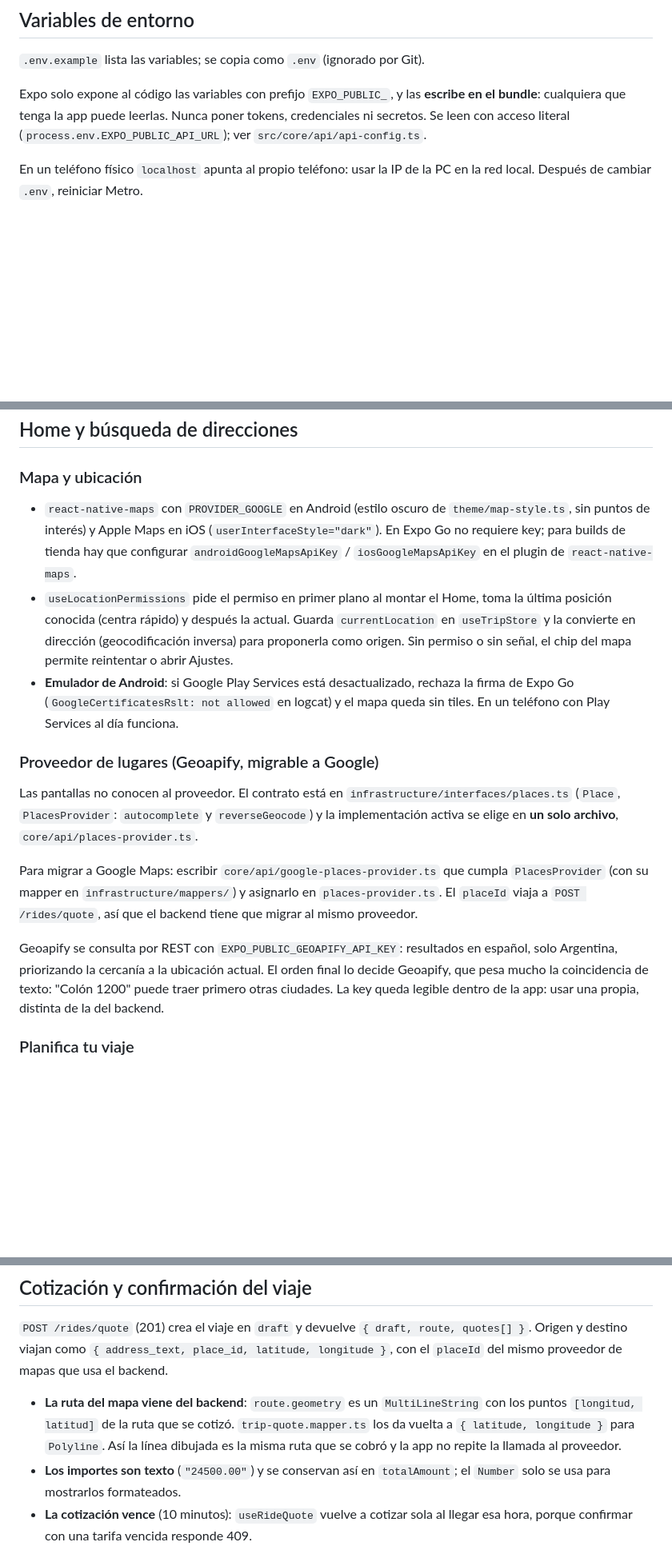
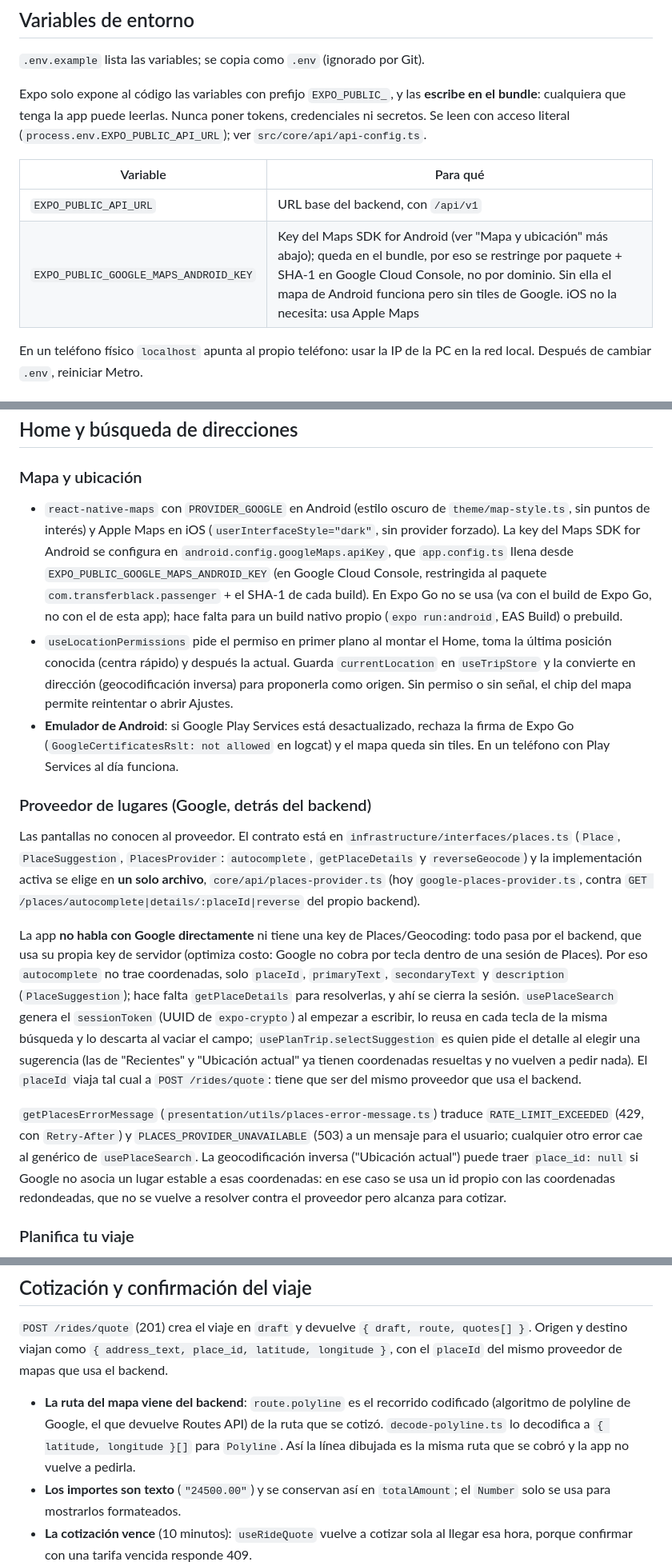
Before and after one commit to Facu-18/transfer-black-passenger-app, a Markdown page: README.md, 3 parts joined by grey strips. Shown at 80% size. Rendered like a GitHub page; blank space fills up the shorter version.

```diff
--- a/README.md
+++ b/README.md
@@ -58,6 +58,11 @@ Con Metro levantado: `a` abre en el emulador Android, `i` en el simulador iOS (s
 `.env.example` lista las variables; se copia como `.env` (ignorado por Git).
 
 Expo solo expone al código las variables con prefijo `EXPO_PUBLIC_`, y las **escribe en el bundle**: cualquiera que tenga la app puede leerlas. Nunca poner tokens, credenciales ni secretos. Se leen con acceso literal (`process.env.EXPO_PUBLIC_API_URL`); ver `src/core/api/api-config.ts`.
+
+| Variable | Para qué |
+|---|---|
+| `EXPO_PUBLIC_API_URL` | URL base del backend, con `/api/v1` |
+| `EXPO_PUBLIC_GOOGLE_MAPS_ANDROID_KEY` | Key del Maps SDK for Android (ver "Mapa y ubicación" más abajo); queda en el bundle, por eso se restringe por paquete + SHA-1 en Google Cloud Console, no por dominio. Sin ella el mapa de Android funciona pero sin tiles de Google. iOS no la necesita: usa Apple Maps |
 
 En un teléfono físico `localhost` apunta al propio teléfono: usar la IP de la PC en la red local. Después de cambiar `.env`, reiniciar Metro.
 
@@ -194,17 +199,17 @@ Dentro de `(app)`, `(tabs)` tiene la barra inferior flotante (`FloatingTabBar`);
 
 ### Mapa y ubicación
 
-- `react-native-maps` con `PROVIDER_GOOGLE` en Android (estilo oscuro de `theme/map-style.ts`, sin puntos de interés) y Apple Maps en iOS (`userInterfaceStyle="dark"`). En Expo Go no requiere key; para builds de tienda hay que configurar `androidGoogleMapsApiKey` / `iosGoogleMapsApiKey` en el plugin de `react-native-maps`.
+- `react-native-maps` con `PROVIDER_GOOGLE` en Android (estilo oscuro de `theme/map-style.ts`, sin puntos de interés) y Apple Maps en iOS (`userInterfaceStyle="dark"`, sin provider forzado). La key del Maps SDK for Android se configura en `android.config.googleMaps.apiKey`, que `app.config.ts` llena desde `EXPO_PUBLIC_GOOGLE_MAPS_ANDROID_KEY` (en Google Cloud Console, restringida al paquete `com.transferblack.passenger` + el SHA-1 de cada build). En Expo Go no se usa (va con el build de Expo Go, no con el de esta app); hace falta para un build nativo propio (`expo run:android`, EAS Build) o prebuild.
 - `useLocationPermissions` pide el permiso en primer plano al montar el Home, toma la última posición conocida (centra rápido) y después la actual. Guarda `currentLocation` en `useTripStore` y la convierte en dirección (geocodificación inversa) para proponerla como origen. Sin permiso o sin señal, el chip del mapa permite reintentar o abrir Ajustes.
 - **Emulador de Android**: si Google Play Services está desactualizado, rechaza la firma de Expo Go (`GoogleCertificatesRslt: not allowed` en logcat) y el mapa queda sin tiles. En un teléfono con Play Services al día funciona.
 
-### Proveedor de lugares (Geoapify, migrable a Google)
+### Proveedor de lugares (Google, detrás del backend)
 
-Las pantallas no conocen al proveedor. El contrato está en `infrastructure/interfaces/places.ts` (`Place`, `PlacesProvider`: `autocomplete` y `reverseGeocode`) y la implementación activa se elige en **un solo archivo**, `core/api/places-provider.ts`.
+Las pantallas no conocen al proveedor. El contrato está en `infrastructure/interfaces/places.ts` (`Place`, `PlaceSuggestion`, `PlacesProvider`: `autocomplete`, `getPlaceDetails` y `reverseGeocode`) y la implementación activa se elige en **un solo archivo**, `core/api/places-provider.ts` (hoy `google-places-provider.ts`, contra `GET /places/autocomplete|details/:placeId|reverse` del propio backend).
 
-Para migrar a Google Maps: escribir `core/api/google-places-provider.ts` que cumpla `PlacesProvider` (con su mapper en `infrastructure/mappers/`) y asignarlo en `places-provider.ts`. El `placeId` viaja a `POST /rides/quote`, así que el backend tiene que migrar al mismo proveedor.
+La app **no habla con Google directamente** ni tiene una key de Places/Geocoding: todo pasa por el backend, que usa su propia key de servidor (optimiza costo: Google no cobra por tecla dentro de una sesión de Places). Por eso `autocomplete` no trae coordenadas, solo `placeId`, `primaryText`, `secondaryText` y `description` (`PlaceSuggestion`); hace falta `getPlaceDetails` para resolverlas, y ahí se cierra la sesión. `usePlaceSearch` genera el `sessionToken` (UUID de `expo-crypto`) al empezar a escribir, lo reusa en cada tecla de la misma búsqueda y lo descarta al vaciar el campo; `usePlanTrip.selectSuggestion` es quien pide el detalle al elegir una sugerencia (las de "Recientes" y "Ubicación actual" ya tienen coordenadas resueltas y no vuelven a pedir nada). El `placeId` viaja tal cual a `POST /rides/quote`: tiene que ser del mismo proveedor que usa el backend.
 
-Geoapify se consulta por REST con `EXPO_PUBLIC_GEOAPIFY_API_KEY`: resultados en español, solo Argentina, priorizando la cercanía a la ubicación actual. El orden final lo decide Geoapify, que pesa mucho la coincidencia de texto: "Colón 1200" puede traer primero otras ciudades. La key queda legible dentro de la app: usar una propia, distinta de la del backend.
+`getPlacesErrorMessage` (`presentation/utils/places-error-message.ts`) traduce `RATE_LIMIT_EXCEEDED` (429, con `Retry-After`) y `PLACES_PROVIDER_UNAVAILABLE` (503) a un mensaje para el usuario; cualquier otro error cae al genérico de `usePlaceSearch`. La geocodificación inversa ("Ubicación actual") puede traer `place_id: null` si Google no asocia un lugar estable a esas coordenadas: en ese caso se usa un id propio con las coordenadas redondeadas, que no se vuelve a resolver contra el proveedor pero alcanza para cotizar.
 
 ### Planifica tu viaje
 
@@ -279,7 +284,7 @@ retiro), `prepaid_at` (si ya se acreditó el cobro por adelantado) y, mientras s
 
 `POST /rides/quote` (201) crea el viaje en `draft` y devuelve `{ draft, route, quotes[] }`. Origen y destino viajan como `{ address_text, place_id, latitude, longitude }`, con el `placeId` del mismo proveedor de mapas que usa el backend.
 
-- **La ruta del mapa viene del backend**: `route.geometry` es un `MultiLineString` con los puntos `[longitud, latitud]` de la ruta que se cotizó. `trip-quote.mapper.ts` los da vuelta a `{ latitude, longitude }` para `Polyline`. Así la línea dibujada es la misma ruta que se cobró y la app no repite la llamada al proveedor.
+- **La ruta del mapa viene del backend**: `route.polyline` es el recorrido codificado (algoritmo de polyline de Google, el que devuelve Routes API) de la ruta que se cotizó. `decode-polyline.ts` lo decodifica a `{ latitude, longitude }[]` para `Polyline`. Así la línea dibujada es la misma ruta que se cobró y la app no vuelve a pedirla.
 - **Los importes son texto** (`"24500.00"`) y se conservan así en `totalAmount`; el `Number` solo se usa para mostrarlos formateados.
 - **La cotización vence** (10 minutos): `useRideQuote` vuelve a cotizar sola al llegar esa hora, porque confirmar con una tarifa vencida responde 409.
 - La categoría elegida se recuerda por `code` entre recotizaciones: los `id` cambian, la categoría no.
```
Also changed, not shown: other parts of README.md (+1 -1 lines), CLAUDE.md (+12 -3 lines).
